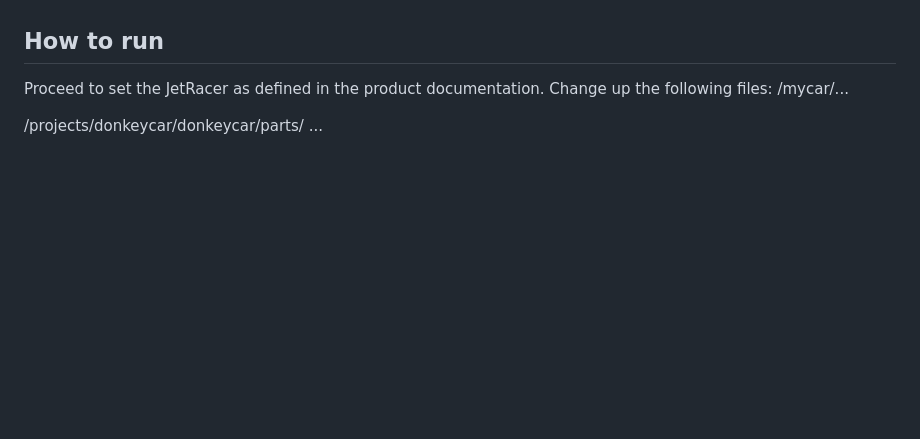
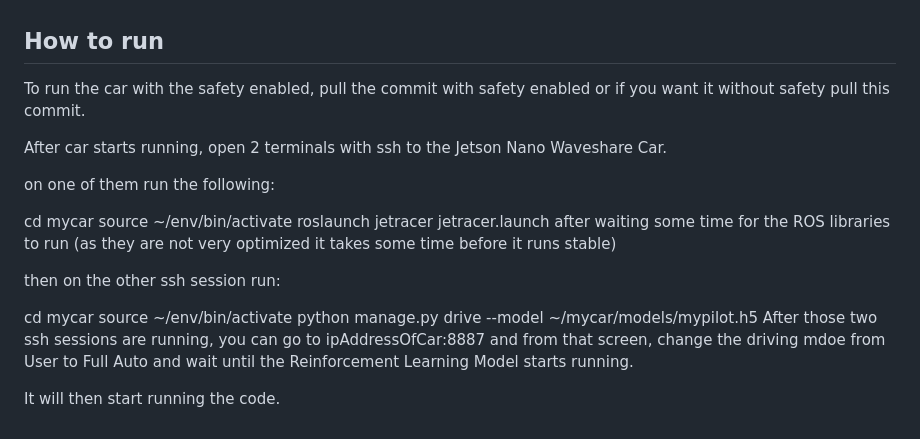
Before and after one commit to CPSCourse-TUM2024/Safety-Layer-for-autonomous-driving-with-Donkeycar, a Markdown page: README.md, the part around the change. GitHub-like rendering; blank space fills up the shorter version.

```diff
--- a/README.md
+++ b/README.md
@@ -102,9 +102,22 @@ The safety layer has proven to be a viable option for avoiding obstacles. It suc
 One limitation that we encountered was the hardware platform running out of RAM and CPU since the freeware that we were using was single-threaded and not multi-threaded. Thus, without extra steps taken on startup, the car drives slowly and jumpy as it tries to keep up with the slow single core. This also leads to inaccuracies with the IMU and, thus, our safety layer. We have observed that if we let the program run for a few seconds to finish up all the initial tasks until the end, we get rid of this problem, but it takes a couple of minutes. Further detail in how to run section.
 
 ## How to run
-Proceed to set the JetRacer as defined in the product documentation.
-Change up the following files:
-/mycar/...
+To run the car with the safety enabled, pull the commit with safety enabled or if you want it without safety pull this commit.
 
-/projects/donkeycar/donkeycar/parts/
-...
+After car starts running, open 2 terminals with ssh to the Jetson Nano Waveshare Car.
+
+on one of them run the following:
+
+cd mycar
+source ~/env/bin/activate
+roslaunch jetracer jetracer.launch
+after waiting some time for the ROS libraries to run (as they are not very optimized it takes some time before it runs stable)
+
+then on the other ssh session run:
+
+cd mycar
+source ~/env/bin/activate
+python manage.py drive --model ~/mycar/models/mypilot.h5
+After those two ssh sessions are running, you can go to ipAddressOfCar:8887 and from that screen, change the driving mdoe from User to Full Auto and wait until the Reinforcement Learning Model starts running.
+
+It will then start running the code.
```
